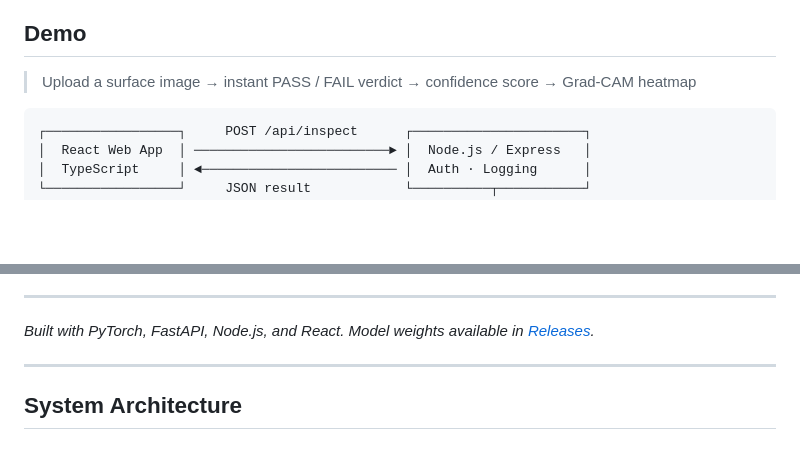
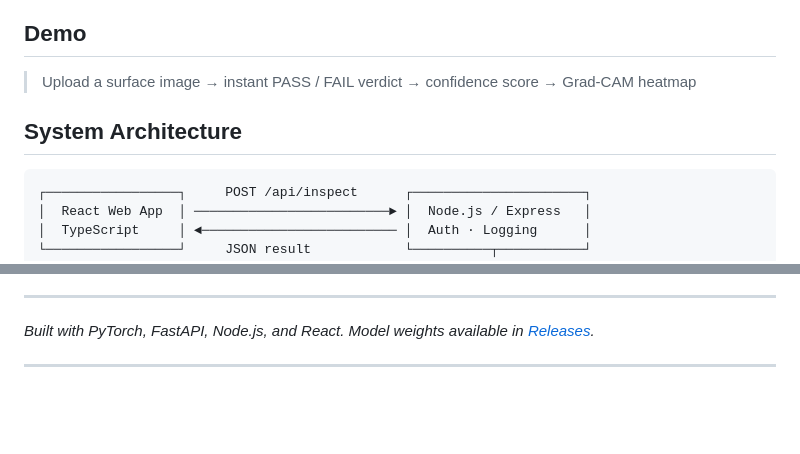
Before and after one commit to msaadirfan-max/ai-surface-defect-detection-system, a Markdown page: README.md, 2 parts joined by grey strips. GitHub-like rendering; blank space fills up the shorter version.

Commit message:
Add System Architecture section to README
Added a section detailing the system architecture of the application.

````diff
--- a/README.md
+++ b/README.md
@@ -22,6 +22,8 @@ This system addresses all three problems.
 ## Demo
 
 > Upload a surface image → instant PASS / FAIL verdict → confidence score → Grad-CAM heatmap
+
+## System Architecture
 
 ```text
 ┌─────────────────┐     POST /api/inspect      ┌──────────────────────┐
@@ -413,5 +415,3 @@ Model weights available in [Releases](https://github.com/msaadirfan-max/ai-surfa
 
 
 ---
-
-## System Architecture
````
